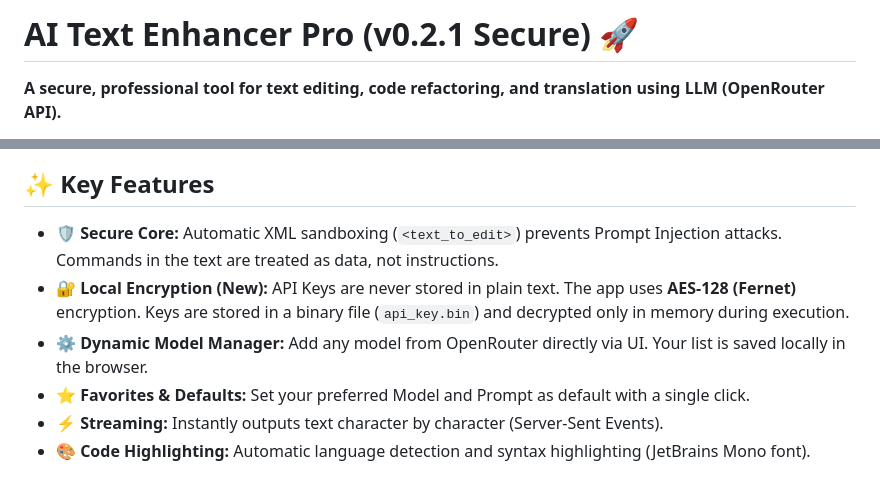
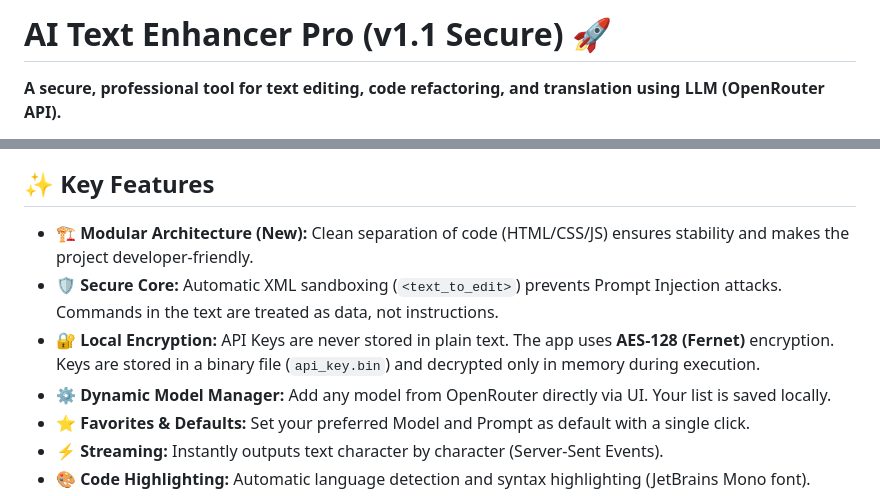
Before and after one commit to AlexDustin/AI-Text-Enhancer-Pro, a Markdown page: README.md, 2 parts joined by grey strips. Rendered like a GitHub page.

Commit message:
Revise README for version 1.1 and new features
Updated README to reflect new features and version 1.1.

```diff
--- a/README.md
+++ b/README.md
@@ -1,4 +1,4 @@
-# AI Text Enhancer Pro (v0.2.1 Secure) 🚀
+# AI Text Enhancer Pro (v1.1 Secure) 🚀
 
 **A secure, professional tool for text editing, code refactoring, and translation using LLM (OpenRouter API).**
 
@@ -9,9 +9,10 @@ Unlike typical chatbots, this tool offers a professional UI (VS Code style), str
 
 ## ✨ Key Features
 
+- **🏗️ Modular Architecture (New):** Clean separation of code (HTML/CSS/JS) ensures stability and makes the project developer-friendly.
 - **🛡️ Secure Core:** Automatic XML sandboxing (`<text_to_edit>`) prevents Prompt Injection attacks. Commands in the text are treated as data, not instructions.
-- **🔐 Local Encryption (New):** API Keys are never stored in plain text. The app uses **AES-128 (Fernet)** encryption. Keys are stored in a binary file (`api_key.bin`) and decrypted only in memory during execution.
-- **⚙️ Dynamic Model Manager:** Add any model from OpenRouter directly via UI. Your list is saved locally in the browser.
+- **🔐 Local Encryption:** API Keys are never stored in plain text. The app uses **AES-128 (Fernet)** encryption. Keys are stored in a binary file (`api_key.bin`) and decrypted only in memory during execution.
+- **⚙️ Dynamic Model Manager:** Add any model from OpenRouter directly via UI. Your list is saved locally.
 - **⭐ Favorites & Defaults:** Set your preferred Model and Prompt as default with a single click.
 - **⚡ Streaming:** Instantly outputs text character by character (Server-Sent Events).
 - **🎨 Code Highlighting:** Automatic language detection and syntax highlighting (JetBrains Mono font).
```
